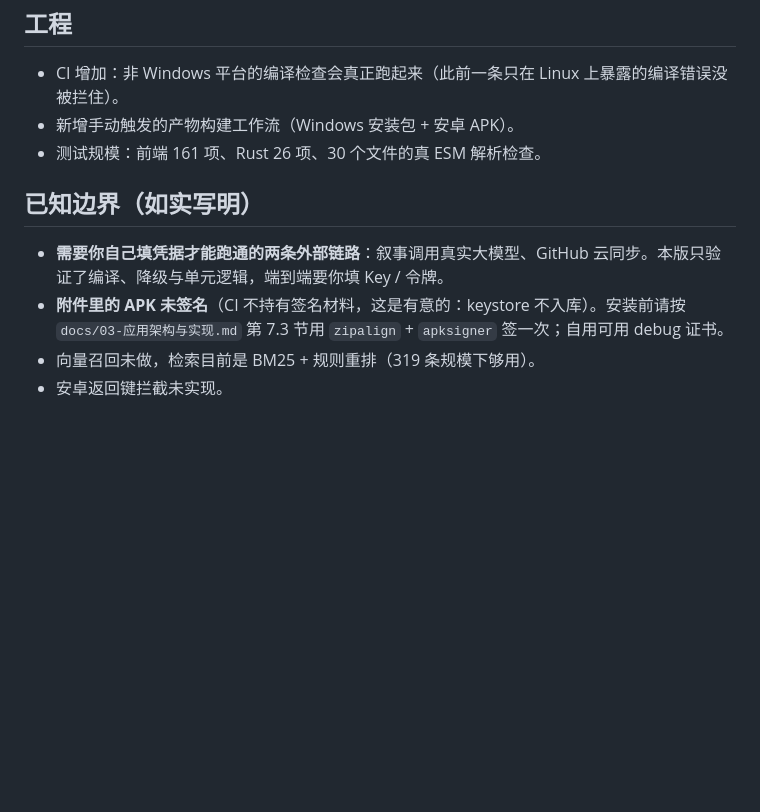
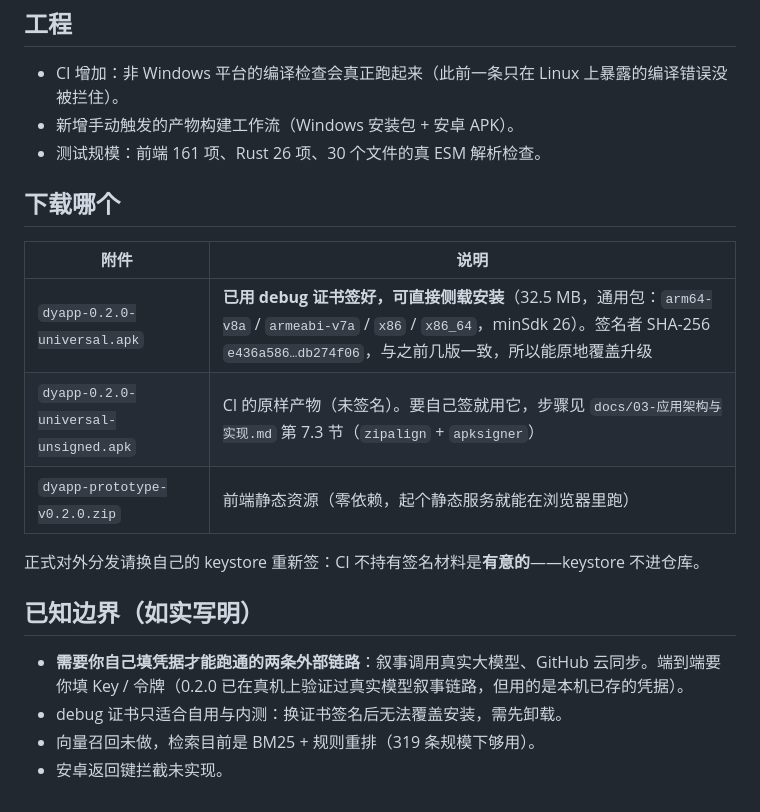
Before and after one commit to wacilimonster-source/dyapp, a Markdown page: release-notes/v0.2.0.md, the part around the change. Rendered like a GitHub page; blank space fills up the shorter version.

Commit message:
docs(release): v0.2.0 说明补两个 APK 附件的区别（哪个可直接装、签名者指纹、怎么换自己的证书）

```diff
--- a/release-notes/v0.2.0.md
+++ b/release-notes/v0.2.0.md
@@ -26,9 +26,19 @@
 - 新增手动触发的产物构建工作流（Windows 安装包 + 安卓 APK）。
 - 测试规模：前端 161 项、Rust 26 项、30 个文件的真 ESM 解析检查。
 
+## 下载哪个
+
+| 附件 | 说明 |
+|---|---|
+| `dyapp-0.2.0-universal.apk` | **已用 debug 证书签好，可直接侧载安装**（32.5 MB，通用包：`arm64-v8a` / `armeabi-v7a` / `x86` / `x86_64`，minSdk 26）。签名者 SHA-256 `e436a586…db274f06`，与之前几版一致，所以能原地覆盖升级 |
+| `dyapp-0.2.0-universal-unsigned.apk` | CI 的原样产物（未签名）。要自己签就用它，步骤见 `docs/03-应用架构与实现.md` 第 7.3 节（`zipalign` + `apksigner`） |
+| `dyapp-prototype-v0.2.0.zip` | 前端静态资源（零依赖，起个静态服务就能在浏览器里跑） |
+
+正式对外分发请换自己的 keystore 重新签：CI 不持有签名材料是**有意的**——keystore 不进仓库。
+
 ## 已知边界（如实写明）
 
-- **需要你自己填凭据才能跑通的两条外部链路**：叙事调用真实大模型、GitHub 云同步。本版只验证了编译、降级与单元逻辑，端到端要你填 Key / 令牌。
-- **附件里的 APK 未签名**（CI 不持有签名材料，这是有意的：keystore 不入库）。安装前请按 `docs/03-应用架构与实现.md` 第 7.3 节用 `zipalign` + `apksigner` 签一次；自用可用 debug 证书。
+- **需要你自己填凭据才能跑通的两条外部链路**：叙事调用真实大模型、GitHub 云同步。端到端要你填 Key / 令牌（0.2.0 已在真机上验证过真实模型叙事链路，但用的是本机已存的凭据）。
+- debug 证书只适合自用与内测：换证书签名后无法覆盖安装，需先卸载。
 - 向量召回未做，检索目前是 BM25 + 规则重排（319 条规模下够用）。
 - 安卓返回键拦截未实现。
```
